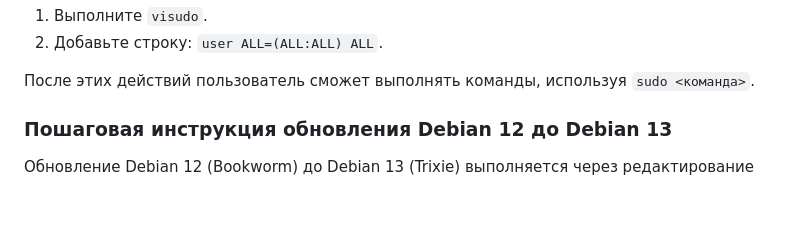
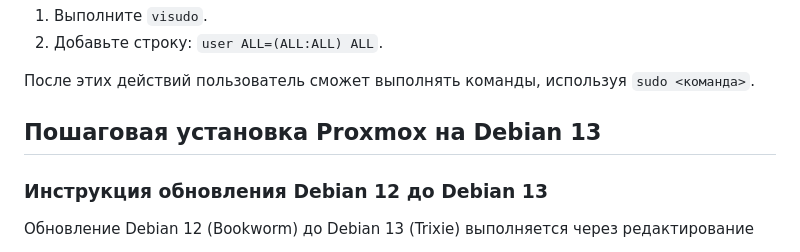
Before and after one commit to yuratokazin/yuratokazin.github.io, a Markdown page: proxmox/README.md, the part around the change. Drawn GitHub-style; blank space fills up the shorter version.

```diff
--- a/proxmox/README.md
+++ b/proxmox/README.md
@@ -182,7 +182,9 @@ apt update && apt install sudo
 
 После этих действий пользователь сможет выполнять команды, используя `sudo <команда>`.
 
-### Пошаговая инструкция обновления Debian 12 до Debian 13
+## Пошаговая установка Proxmox на Debian 13
+
+### Инструкция обновления Debian 12 до Debian 13
 
 Обновление Debian 12 (Bookworm) до Debian 13 (Trixie) выполняется через редактирование
 
```
